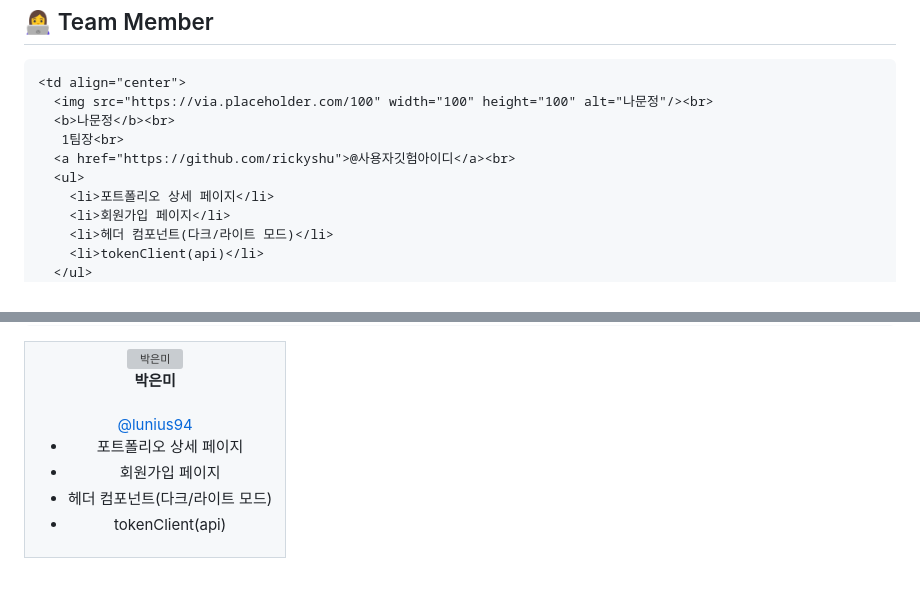
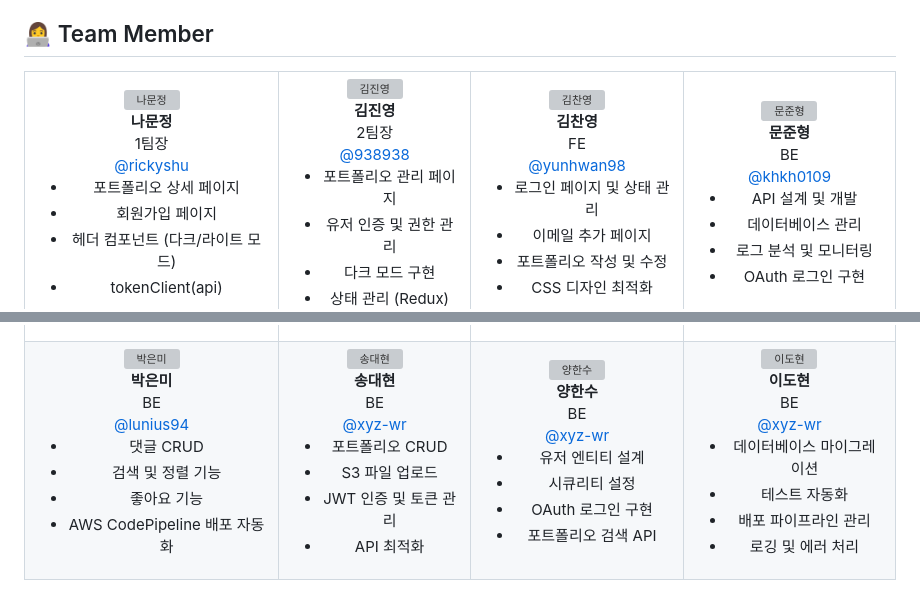
Before and after one commit to ldh9709/GREW, a Markdown page: README.md, 2 parts joined by grey strips. Rendered like a GitHub page; grey boxes are pictures that could not be loaded.

```diff
--- a/README.md
+++ b/README.md
@@ -25,12 +25,12 @@
     <td align="center">
       <img src="https://via.placeholder.com/100" width="100" height="100" alt="나문정"/><br>
       <b>나문정</b><br>
-       1팀장<br>
-      <a href="https://github.com/rickyshu">@사용자깃험아이디</a><br>
+      1팀장<br>
+      <a href="https://github.com/rickyshu">@rickyshu</a><br>
       <ul>
         <li>포트폴리오 상세 페이지</li>
         <li>회원가입 페이지</li>
-        <li>헤더 컴포넌트(다크/라이트 모드)</li>
+        <li>헤더 컴포넌트 (다크/라이트 모드)</li>
         <li>tokenClient(api)</li>
       </ul>
     </td>
@@ -80,12 +79,12 @@
     <td align="center">
       <img src="https://via.placeholder.com/100" width="100" height="100" alt="박은미"/><br>
       <b>박은미</b><br>
-      <br>
+      BE<br>
       <a href="https://github.com/lunius94">@lunius94</a><br>
       <ul>
-        <li>포트폴리오 상세 페이지</li>
-        <li>회원가입 페이지</li>
-        <li>헤더 컴포넌트(다크/라이트 모드)</li>
-        <li>tokenClient(api)</li>
+        <li>댓글 CRUD</li>
+        <li>검색 및 정렬 기능</li>
+        <li>좋아요 기능</li>
+        <li>AWS CodePipeline 배포 자동화</li>
       </ul>
     </td>
```
Also changed, not shown: other parts of README.md (+37 -38 lines).
